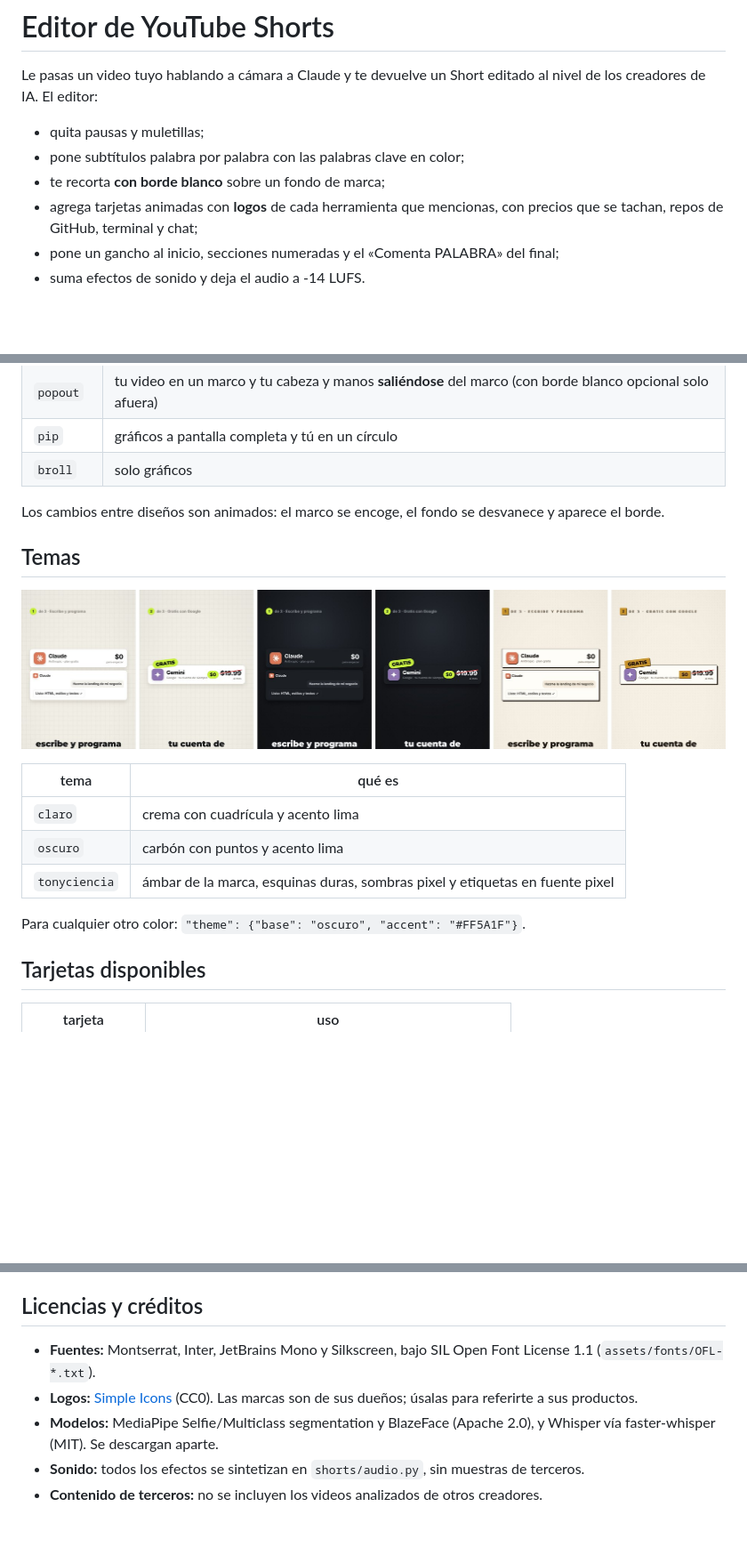
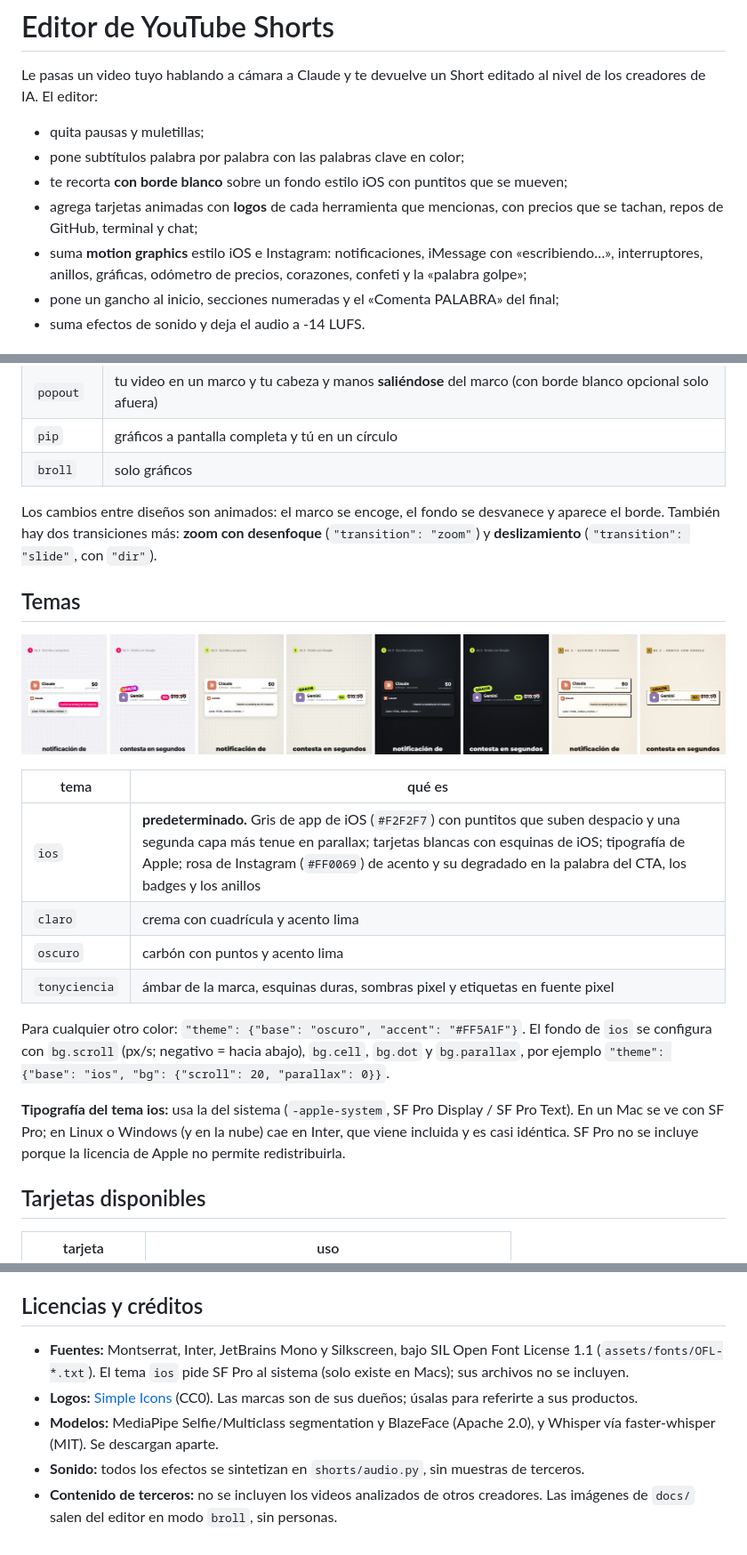
Before and after one commit to tinychef/editor-youtube-shorts, a Markdown page: README.md, 3 parts joined by grey strips. Shown at 89% size. GitHub-like rendering; pictures changed too: docs/temas.jpg; blank space fills up the shorter version.

```diff
--- a/README.md
+++ b/README.md
@@ -3,8 +3,9 @@
 Le pasas un video tuyo hablando a cámara a Claude y te devuelve un Short editado al nivel de los creadores de IA. El editor:
 - quita pausas y muletillas;
 - pone subtítulos palabra por palabra con las palabras clave en color;
-- te recorta **con borde blanco** sobre un fondo de marca;
+- te recorta **con borde blanco** sobre un fondo estilo iOS con puntitos que se mueven;
 - agrega tarjetas animadas con **logos** de cada herramienta que mencionas, con precios que se tachan, repos de GitHub, terminal y chat;
+- suma **motion graphics** estilo iOS e Instagram: notificaciones, iMessage con «escribiendo…», interruptores, anillos, gráficas, odómetro de precios, corazones, confeti y la «palabra golpe»;
 - pone un gancho al inicio, secciones numeradas y el «Comenta PALABRA» del final;
 - suma efectos de sonido y deja el audio a -14 LUFS.
 
@@ -102,7 +103,7 @@ python -m shorts prepare videos/mi-video.mp4 --name mi-video --drop "40-58" --re
 | `pip` | gráficos a pantalla completa y tú en un círculo |
 | `broll` | solo gráficos |
 
-Los cambios entre diseños son animados: el marco se encoge, el fondo se desvanece y aparece el borde.
+Los cambios entre diseños son animados: el marco se encoge, el fondo se desvanece y aparece el borde. También hay dos transiciones más: **zoom con desenfoque** (`"transition": "zoom"`) y **deslizamiento** (`"transition": "slide"`, con `"dir"`).
 
 ## Temas
 
@@ -110,11 +111,14 @@ Los cambios entre diseños son animados: el marco se encoge, el fondo se desvane
 
 | tema | qué es |
 |---|---|
+| `ios` | **predeterminado.** Gris de app de iOS (`#F2F2F7`) con puntitos que suben despacio y una segunda capa más tenue en parallax; tarjetas blancas con esquinas de iOS; tipografía de Apple; rosa de Instagram (`#FF0069`) de acento y su degradado en la palabra del CTA, los badges y los anillos |
 | `claro` | crema con cuadrícula y acento lima |
 | `oscuro` | carbón con puntos y acento lima |
 | `tonyciencia` | ámbar de la marca, esquinas duras, sombras pixel y etiquetas en fuente pixel |
 
-Para cualquier otro color: `"theme": {"base": "oscuro", "accent": "#FF5A1F"}`.
+Para cualquier otro color: `"theme": {"base": "oscuro", "accent": "#FF5A1F"}`. El fondo de `ios` se configura con `bg.scroll` (px/s; negativo = hacia abajo), `bg.cell`, `bg.dot` y `bg.parallax`, por ejemplo `"theme": {"base": "ios", "bg": {"scroll": 20, "parallax": 0}}`.
+
+**Tipografía del tema ios:** usa la del sistema (`-apple-system`, SF Pro Display / SF Pro Text). En un Mac se ve con SF Pro; en Linux o Windows (y en la nube) cae en Inter, que viene incluida y es casi idéntica. SF Pro no se incluye porque la licencia de Apple no permite redistribuirla.
 
 ## Tarjetas disponibles
 
@@ -164,8 +190,8 @@ Con GPU NVIDIA, la transcripción usa CUDA automáticamente.
 
 ## Licencias y créditos
 
-- **Fuentes:** Montserrat, Inter, JetBrains Mono y Silkscreen, bajo SIL Open Font License 1.1 (`assets/fonts/OFL-*.txt`).
+- **Fuentes:** Montserrat, Inter, JetBrains Mono y Silkscreen, bajo SIL Open Font License 1.1 (`assets/fonts/OFL-*.txt`). El tema `ios` pide SF Pro al sistema (solo existe en Macs); sus archivos no se incluyen.
 - **Logos:** [Simple Icons](https://simpleicons.org) (CC0). Las marcas son de sus dueños; úsalas para referirte a sus productos.
 - **Modelos:** MediaPipe Selfie/Multiclass segmentation y BlazeFace (Apache 2.0), y Whisper vía faster-whisper (MIT). Se descargan aparte.
 - **Sonido:** todos los efectos se sintetizan en `shorts/audio.py`, sin muestras de terceros.
-- **Contenido de terceros:** no se incluyen los videos analizados de otros creadores.
+- **Contenido de terceros:** no se incluyen los videos analizados de otros creadores. Las imágenes de `docs/` salen del editor en modo `broll`, sin personas.
```
Also changed, not shown: other parts of README.md (+24 -2 lines), CLAUDE.md (+3 -2 lines), docs/motion-graphics.jpg (added), 15 other files.
